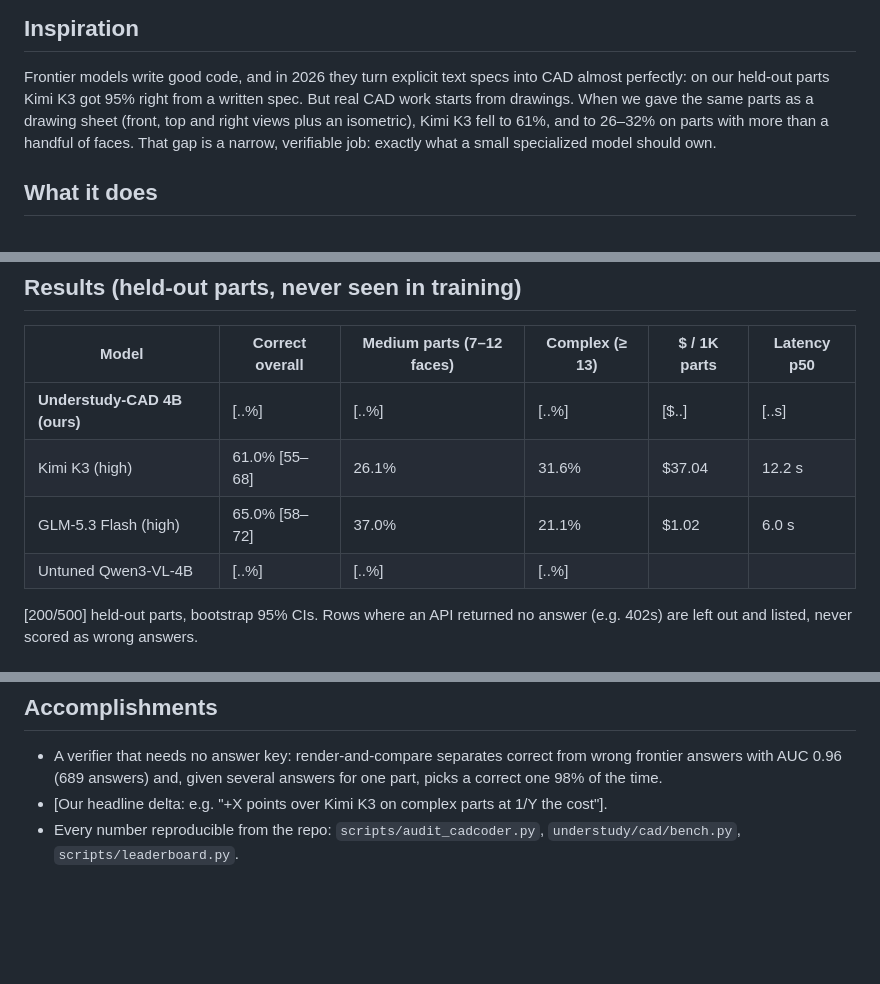
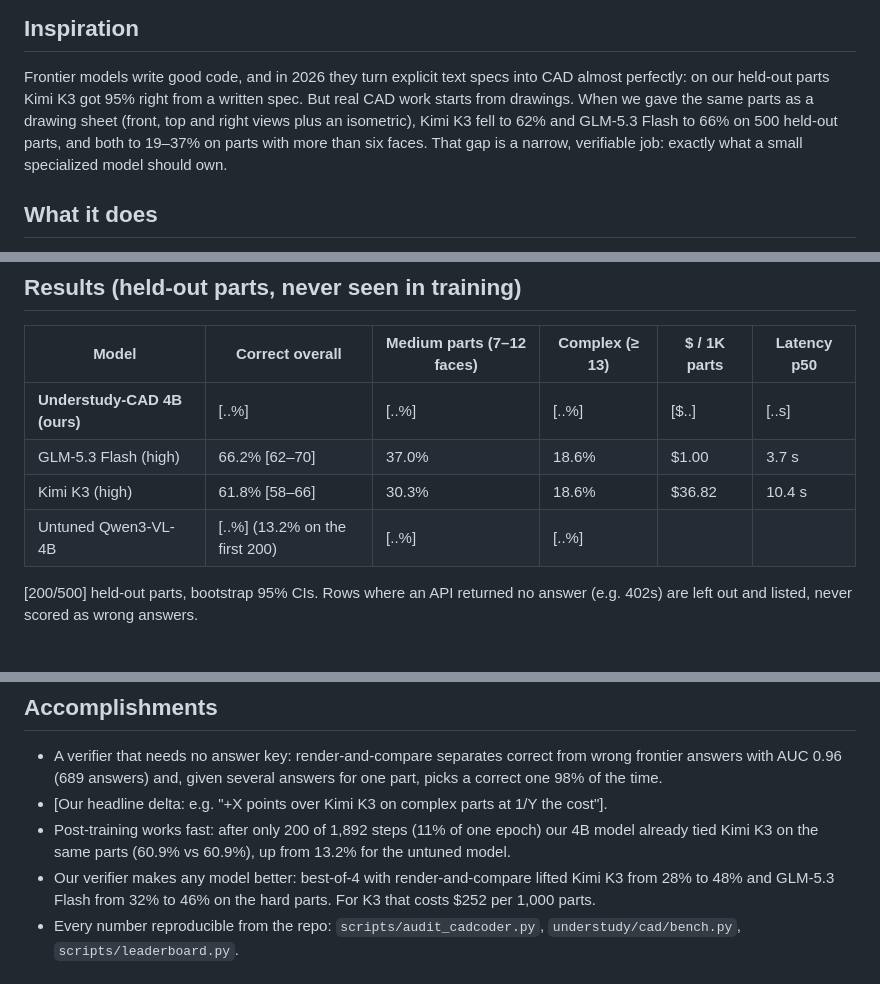
Before and after one commit to Damadimo/cadabra, a Markdown page: DEVPOST.md, 3 parts joined by grey strips. GitHub-like rendering; blank space fills up the shorter version.

Commit message:
Devpost draft: 500-part frontier numbers, early read, verifier lifts frontier models too
Co-Authored-By: Claude Opus 5 (1M context) <noreply@anthropic.com>

```diff
--- a/DEVPOST.md
+++ b/DEVPOST.md
@@ -9,8 +9,9 @@ graded by the geometry itself.
 ## Inspiration
 Frontier models write good code, and in 2026 they turn explicit text specs into CAD almost perfectly: on our held-out
 parts Kimi K3 got 95% right from a written spec. But real CAD work starts from drawings. When we gave the same parts
-as a drawing sheet (front, top and right views plus an isometric), Kimi K3 fell to 61%, and to 26–32% on parts with
-more than a handful of faces. That gap is a narrow, verifiable job: exactly what a small specialized model should own.
+as a drawing sheet (front, top and right views plus an isometric), Kimi K3 fell to 62% and GLM-5.3 Flash to 66% on 500
+held-out parts, and both to 19–37% on parts with more than six faces. That gap is a narrow, verifiable job: exactly
+what a small specialized model should own.
 
 ## What it does
 - Takes a 4-view drawing sheet and the part's bounding box, writes CadQuery (Python) code, and builds the solid.
@@ -35,9 +36,9 @@ more than a handful of faces. That gap is a narrow, verifiable job: exactly what
 | Model | Correct overall | Medium parts (7–12 faces) | Complex (≥ 13) | $ / 1K parts | Latency p50 |
 |---|---|---|---|---|---|
 | **Understudy-CAD 4B (ours)** | [..%] | [..%] | [..%] | [$..] | [..s] |
-| Kimi K3 (high) | 61.0% [55–68] | 26.1% | 31.6% | $37.04 | 12.2 s |
-| GLM-5.3 Flash (high) | 65.0% [58–72] | 37.0% | 21.1% | $1.02 | 6.0 s |
-| Untuned Qwen3-VL-4B | [..%] | [..%] | [..%] | | |
+| GLM-5.3 Flash (high) | 66.2% [62–70] | 37.0% | 18.6% | $1.00 | 3.7 s |
+| Kimi K3 (high) | 61.8% [58–66] | 30.3% | 18.6% | $36.82 | 10.4 s |
+| Untuned Qwen3-VL-4B | [..%] (13.2% on the first 200) | [..%] | [..%] | | |
 
 [200/500] held-out parts, bootstrap 95% CIs. Rows where an API returned no answer (e.g. 402s) are left out and listed,
 never scored as wrong answers.
@@ -57,6 +58,10 @@ never scored as wrong answers.
 - A verifier that needs no answer key: render-and-compare separates correct from wrong frontier answers with AUC 0.96
   (689 answers) and, given several answers for one part, picks a correct one 98% of the time.
 - [Our headline delta: e.g. "+X points over Kimi K3 on complex parts at 1/Y the cost"].
+- Post-training works fast: after only 200 of 1,892 steps (11% of one epoch) our 4B model already tied Kimi K3 on the
+  same parts (60.9% vs 60.9%), up from 13.2% for the untuned model.
+- Our verifier makes any model better: best-of-4 with render-and-compare lifted Kimi K3 from 28% to 48% and GLM-5.3
+  Flash from 32% to 46% on the hard parts. For K3 that costs $252 per 1,000 parts.
 - Every number reproducible from the repo: `scripts/audit_cadcoder.py`, `understudy/cad/bench.py`, `scripts/leaderboard.py`.
 
 ## What we learned
```
